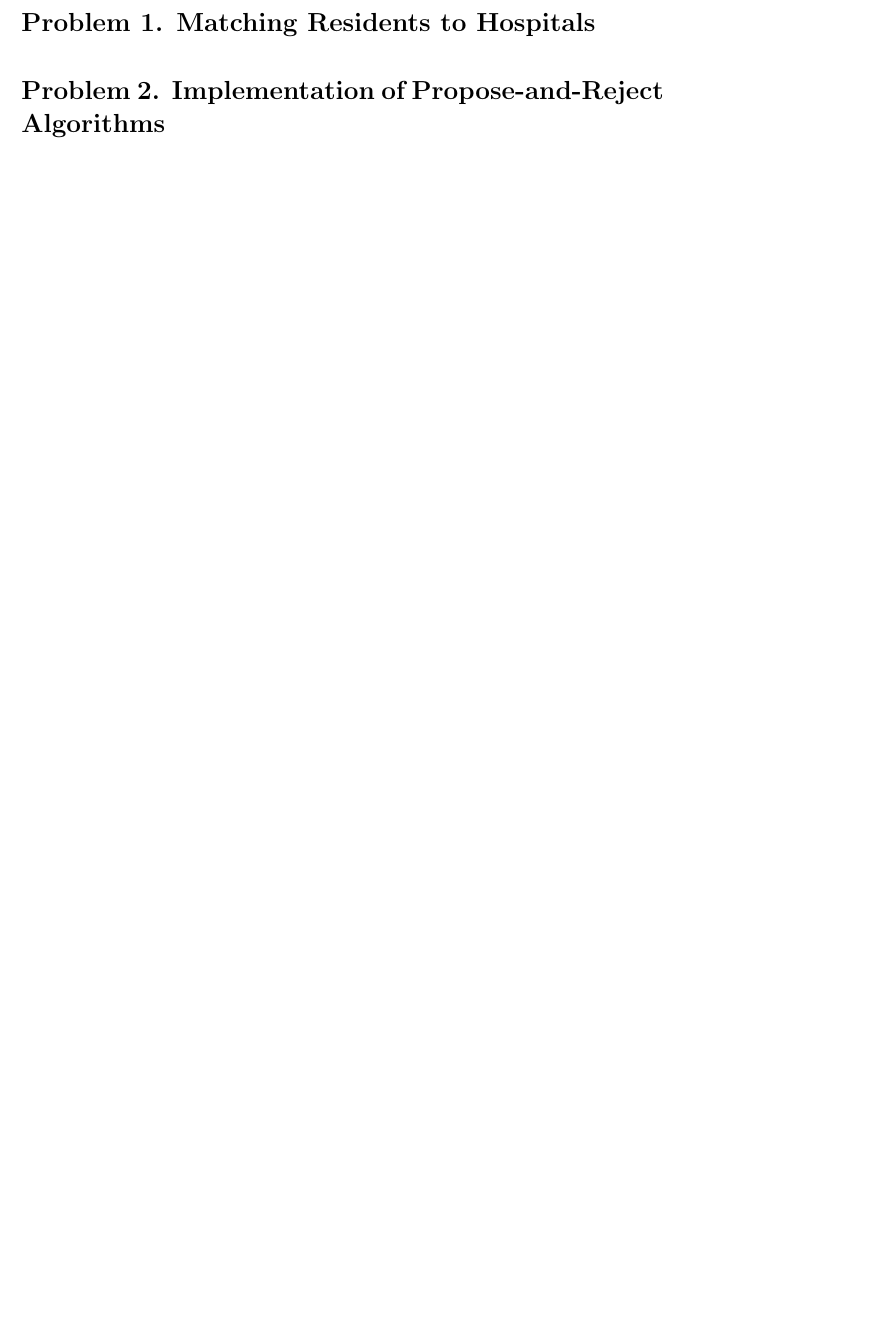
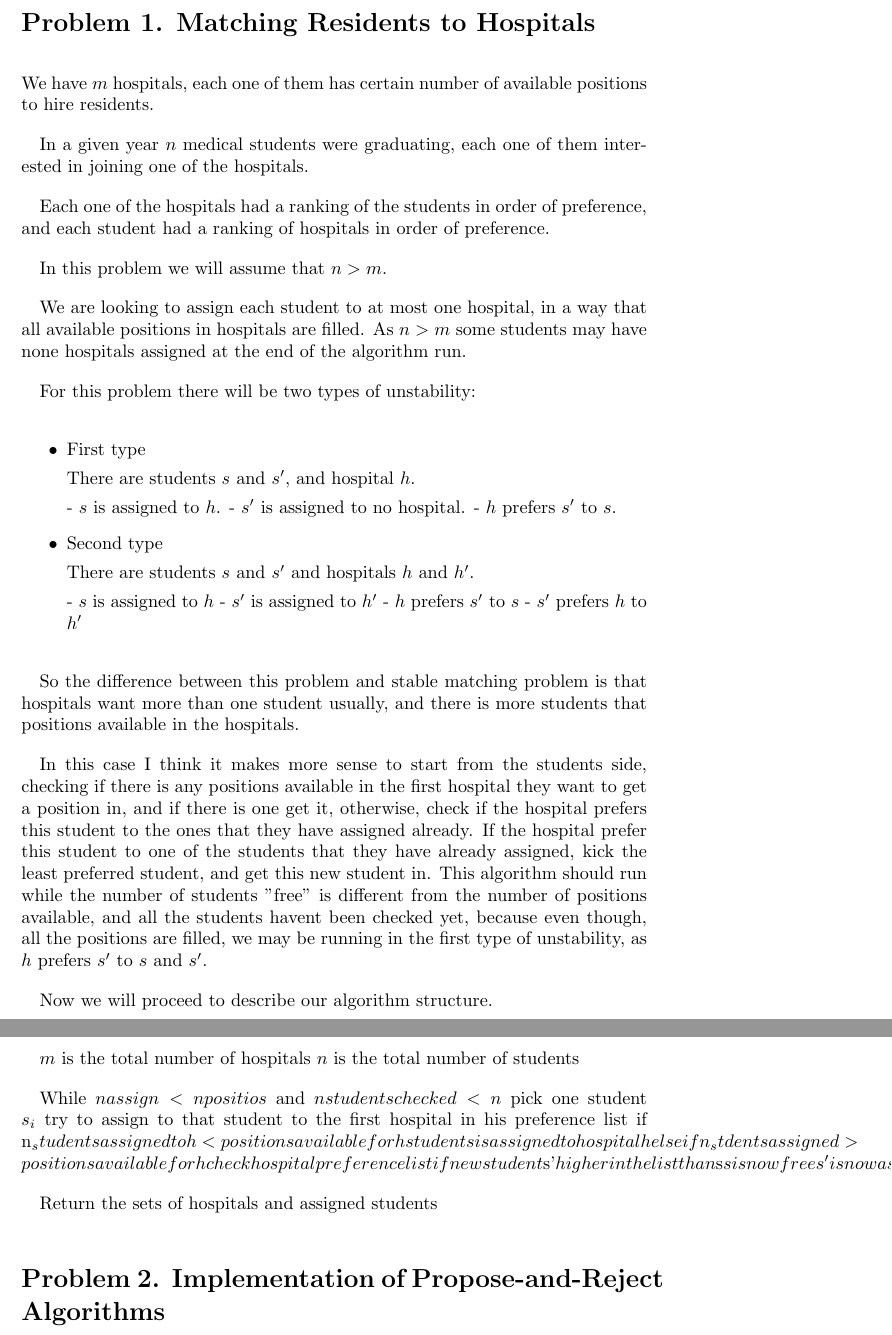
Before and after one commit to jarechalde/Algorithms, a LaTeX problem sheet (Assignment_1/Javier_Assignment1.tex): part of page 2 of 2 before the commit and two parts of pages 2 and 3 of 3 after it, the two joined at a grey line, cut so that both start at the same text, the shorter picture padded with empty space. Compiled offline with pdfLaTeX.

Commit message:
First implementation for the hospital assignment algorithm

```diff
--- a/Assignment_1/Javier_Assignment1.tex
+++ b/Assignment_1/Javier_Assignment1.tex
@@ -32,6 +32,65 @@
 
 \section*{Problem 1. Matching Residents to Hospitals}
 
+We have $m$ hospitals, each one of them has certain number of available positions to hire residents.
+
+In a given year $n$ medical students were graduating, each one of them interested in joining one of the hospitals.
+
+Each one of the hospitals had a ranking of the students in order of preference, and each student had a ranking of hospitals in order of preference.
+
+In this problem we will assume that $n>m$.
+
+We are looking to assign each student to at most one hospital, in a way that all available positions in hospitals are filled. As $n>m$ some students may have none hospitals assigned at the end of the algorithm run.
+
+For this problem there will be two types of unstability:
+
+\begin{itemize}
+
+\item{First type}
+
+There are students $s$ and $s'$, and hospital $h$.
+
+- $s$ is assigned to $h$.
+- $s'$ is assigned to no hospital.
+- $h$ prefers $s'$ to $s$.
+
+\item{Second type}
+
+There are students $s$ and $s'$ and hospitals $h$ and $h'$.
+
+- $s$ is assigned to $h$
+- $s'$ is assigned to $h'$
+- $h$ prefers $s'$ to $s$
+- $s'$ prefers $h$ to $h'$
+
+\end{itemize}
+
+So the difference between this problem and stable matching problem is that hospitals want more than one student usually, and there is more students that positions available in the hospitals.
+
+In this case I think it makes more sense to start from the students side, checking if there is any positions available in the first hospital they want to get a position in, and if there is one get it, otherwise, check if the hospital prefers this student to the ones that they have assigned already. If the hospital prefer this student to one of the students that they have already assigned, kick the least preferred student, and get this new student in. This algorithm should run while the number of students "free" is different from the number of positions available, and all the students havent been checked yet, because even though, all the positions are filled, we may be running in the first type of unstability, as $h$ prefers $s'$ to $s$ and $s'$.
+
+Now we will proceed to describe our algorithm structure.
+
+$m$ is the total number of hospitals
+$n$ is the total number of students
+
+While $nassign<npositios$ and $nstudentschecked<n$
+ pick one student $s_i$
+ try to assign to that student to the first hospital in his preference list
+ if n_students assigned to h < positions available for h
+  student s is assigned to hospital h
+ else if n_stdents assigned>positions available for h
+  check hospital preference list
+  if new student $s'$ higher in the list than $s$
+   s is now free
+   s' is now assigned to the hospital
+  else if student is not higher in the preference list than any of the students assigned to h
+   student s remains free
+endwhile
+
+Return the sets of hospitals and assigned students
+
+
 \section*{Problem 2. Implementation of Propose-and-Reject Algorithms}
 
 \end{document}
```
Also changed, not shown: Assignment_1/Javier_Assignment1.pdf (added), Assignment_1/Javier_Assignment1.tex (2 more changed lines), 3 other files.
